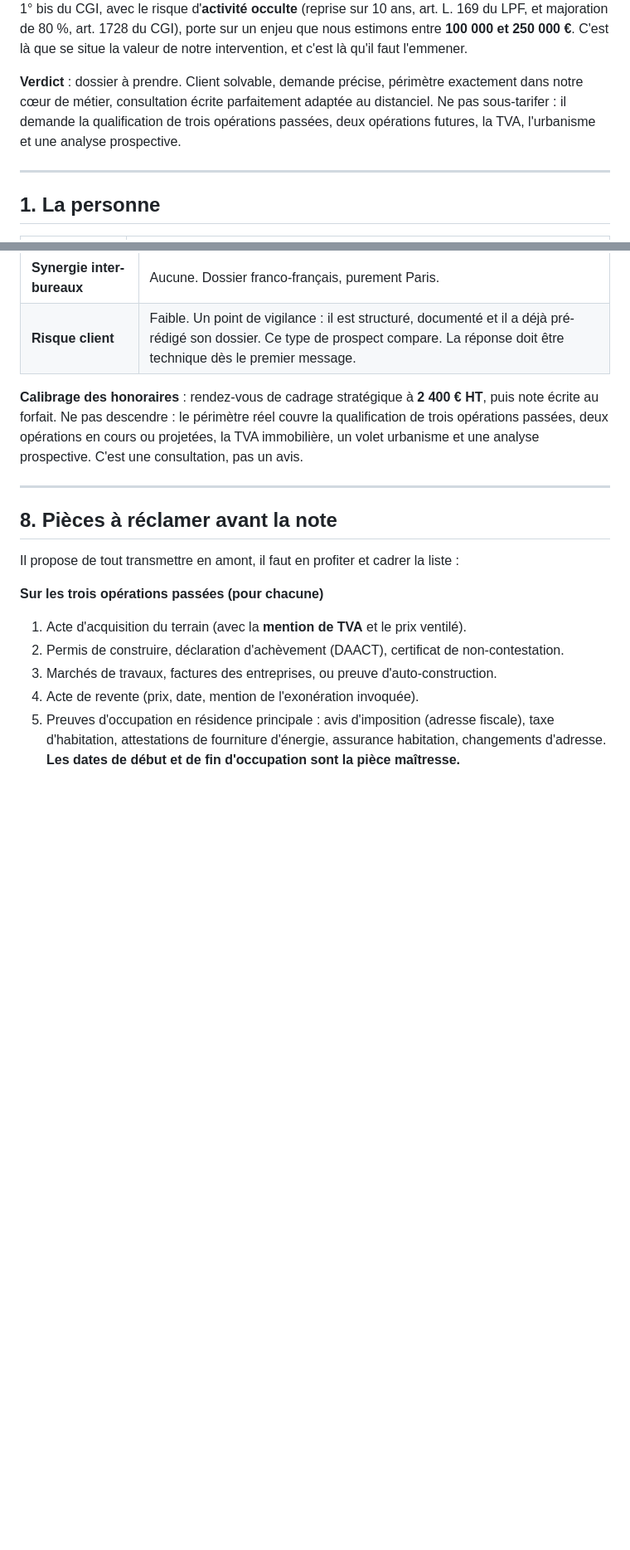
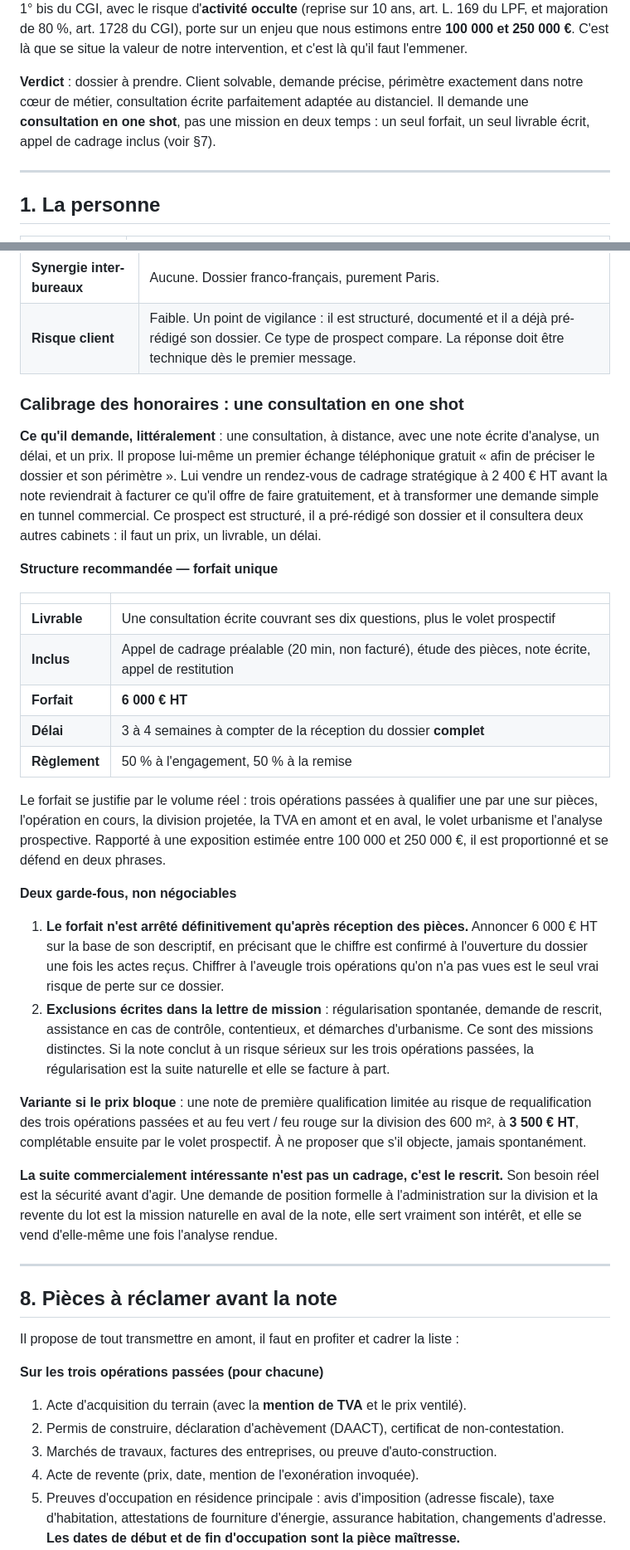
Before and after one commit to FOUAIRY357/git-clone-https-github.com-JonathanB555-bensaidavocats, a Markdown page: livrables/Franck-SERRANO/fiche.md, 2 parts joined by grey strips. Shown at 83% size. Drawn GitHub-style; blank space fills up the shorter version.

Commit message:
Fiche SERRANO : recalibrage en consultation one shot
Le prospect demande un seul livrable écrit, et propose lui-même un premier
échange téléphonique gratuit. Le schéma cadrage payant puis note au forfait
ne correspondait pas à sa demande.

- Forfait unique de 6 000 € HT, appel de cadrage et restitution inclus
- Forfait confirmé après réception des pièces, pas chiffré à l'aveugle
- Exclusions à porter dans la lettre de mission : régularisation, rescrit,
  contrôle, contentieux, urbanisme
- Variante repli à 3 500 € HT en cas d'objection sur le prix
- Le rescrit identifié comme la suite naturelle, à la place du cadrage

Co-Authored-By: Claude Opus 5 <noreply@anthropic.com>
Claude-Session: https://claude.ai/code/session_01YULJsjWKfxGdrYF4qQ5ont

```diff
--- a/livrables/Franck-SERRANO/fiche.md
+++ b/livrables/Franck-SERRANO/fiche.md
@@ -27,9 +27,9 @@ enjeu que nous estimons entre **100 000 et 250 000 €**. C'est là que se situe
 notre intervention, et c'est là qu'il faut l'emmener.
 
 **Verdict** : dossier à prendre. Client solvable, demande précise, périmètre exactement dans
-notre cœur de métier, consultation écrite parfaitement adaptée au distanciel. Ne pas
-sous-tarifer : il demande la qualification de trois opérations passées, deux opérations
-futures, la TVA, l'urbanisme et une analyse prospective.
+notre cœur de métier, consultation écrite parfaitement adaptée au distanciel. Il demande
+une **consultation en one shot**, pas une mission en deux temps : un seul forfait, un seul
+livrable écrit, appel de cadrage inclus (voir §7).
 
 ---
 
@@ -260,10 +260,51 @@ déclarées** (ou non déclarées). Deux réflexes :
 | **Synergie inter-bureaux** | Aucune. Dossier franco-français, purement Paris. |
 | **Risque client** | Faible. Un point de vigilance : il est structuré, documenté et il a déjà pré-rédigé son dossier. Ce type de prospect compare. La réponse doit être technique dès le premier message. |
 
-**Calibrage des honoraires** : rendez-vous de cadrage stratégique à **2 400 € HT**, puis note
-écrite au forfait. Ne pas descendre : le périmètre réel couvre la qualification de trois
-opérations passées, deux opérations en cours ou projetées, la TVA immobilière, un volet
-urbanisme et une analyse prospective. C'est une consultation, pas un avis.
+### Calibrage des honoraires : une consultation en one shot
+
+**Ce qu'il demande, littéralement** : une consultation, à distance, avec une note écrite
+d'analyse, un délai, et un prix. Il propose lui-même un premier échange téléphonique
+gratuit « afin de préciser le dossier et son périmètre ». Lui vendre un rendez-vous de
+cadrage stratégique à 2 400 € HT avant la note reviendrait à facturer ce qu'il offre de
+faire gratuitement, et à transformer une demande simple en tunnel commercial. Ce prospect
+est structuré, il a pré-rédigé son dossier et il consultera deux autres cabinets : il faut
+un prix, un livrable, un délai.
+
+**Structure recommandée — forfait unique**
+
+| | |
+|---|---|
+| **Livrable** | Une consultation écrite couvrant ses dix questions, plus le volet prospectif |
+| **Inclus** | Appel de cadrage préalable (20 min, non facturé), étude des pièces, note écrite, appel de restitution |
+| **Forfait** | **6 000 € HT** |
+| **Délai** | 3 à 4 semaines à compter de la réception du dossier **complet** |
+| **Règlement** | 50 % à l'engagement, 50 % à la remise |
+
+Le forfait se justifie par le volume réel : trois opérations passées à qualifier une par une
+sur pièces, l'opération en cours, la division projetée, la TVA en amont et en aval, le volet
+urbanisme et l'analyse prospective. Rapporté à une exposition estimée entre 100 000 et
+250 000 €, il est proportionné et se défend en deux phrases.
+
+**Deux garde-fous, non négociables**
+
+1. **Le forfait n'est arrêté définitivement qu'après réception des pièces.** Annoncer 6 000 €
+   HT sur la base de son descriptif, en précisant que le chiffre est confirmé à l'ouverture
+   du dossier une fois les actes reçus. Chiffrer à l'aveugle trois opérations qu'on n'a pas
+   vues est le seul vrai risque de perte sur ce dossier.
+2. **Exclusions écrites dans la lettre de mission** : régularisation spontanée, demande de
+   rescrit, assistance en cas de contrôle, contentieux, et démarches d'urbanisme. Ce sont
+   des missions distinctes. Si la note conclut à un risque sérieux sur les trois opérations
+   passées, la régularisation est la suite naturelle et elle se facture à part.
+
+**Variante si le prix bloque** : une note de première qualification limitée au risque de
+requalification des trois opérations passées et au feu vert / feu rouge sur la division des
+600 m², à **3 500 € HT**, complétable ensuite par le volet prospectif. À ne proposer que
+s'il objecte, jamais spontanément.
+
+**La suite commercialement intéressante n'est pas un cadrage, c'est le rescrit.** Son besoin
+réel est la sécurité avant d'agir. Une demande de position formelle à l'administration sur
+la division et la revente du lot est la mission naturelle en aval de la note, elle sert
+vraiment son intérêt, et elle se vend d'elle-même une fois l'analyse rendue.
 
 ---
 
```
